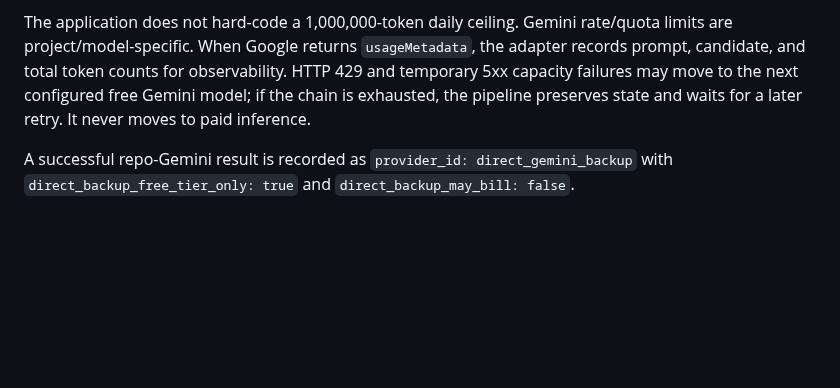
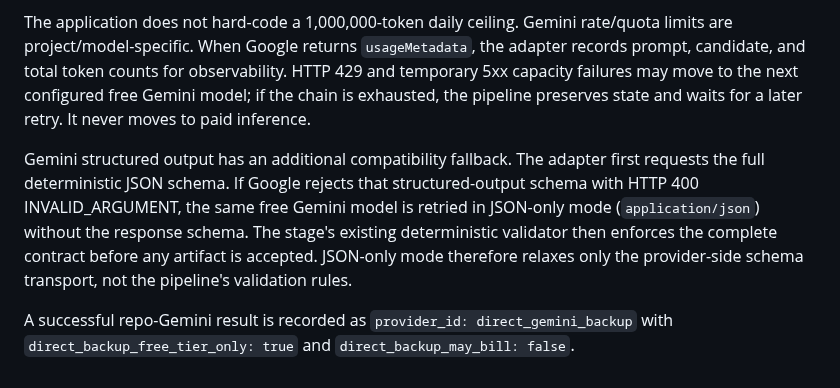
Before and after one commit to Rasatabula1971/Youtube-Production, a Markdown page: experiment_02_analysis/ANALYSIS_MODEL_RUNNER.md, the part around the change. GitHub-like rendering; blank space fills up the shorter version.

Commit message:
Document Gemini JSON-mode schema recovery

```diff
--- a/experiment_02_analysis/ANALYSIS_MODEL_RUNNER.md
+++ b/experiment_02_analysis/ANALYSIS_MODEL_RUNNER.md
@@ -311,6 +311,14 @@ for observability. HTTP 429 and temporary 5xx capacity failures may move to the
 next configured free Gemini model; if the chain is exhausted, the pipeline
 preserves state and waits for a later retry. It never moves to paid inference.
 
+Gemini structured output has an additional compatibility fallback. The adapter
+first requests the full deterministic JSON schema. If Google rejects that
+structured-output schema with HTTP 400 INVALID_ARGUMENT, the same free Gemini
+model is retried in JSON-only mode (`application/json`) without the response
+schema. The stage's existing deterministic validator then enforces the complete
+contract before any artifact is accepted. JSON-only mode therefore relaxes only
+the provider-side schema transport, not the pipeline's validation rules.
+
 A successful repo-Gemini result is recorded as
 `provider_id: direct_gemini_backup` with
 `direct_backup_free_tier_only: true` and
```
